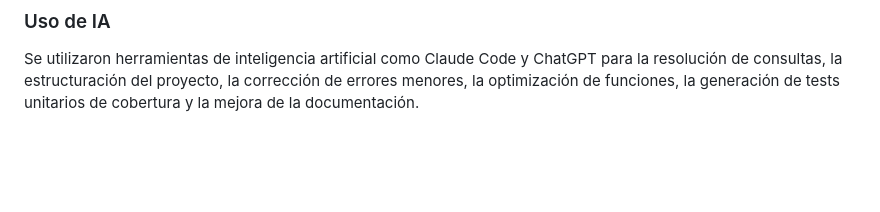
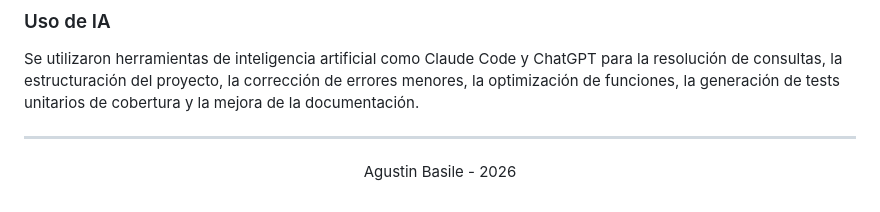
Before and after one commit to abasile22/WNSChallenge, a Markdown page: README.md, the part around the change. GitHub-like rendering; blank space fills up the shorter version.

Commit message:
Ajuste menor en documentación

```diff
--- a/README.md
+++ b/README.md
@@ -96,3 +96,8 @@ La solución no hace las suficientes validaciones, por lo que frente a cambios m
 
 ### Uso de IA
 Se utilizaron herramientas de inteligencia artificial como Claude Code y ChatGPT para la resolución de consultas, la estructuración del proyecto, la corrección de errores menores, la optimización de funciones, la generación de tests unitarios de cobertura y la mejora de la documentación.
+
+---
+<p align="center" >
+  Agustin Basile - 2026
+</p>
```
